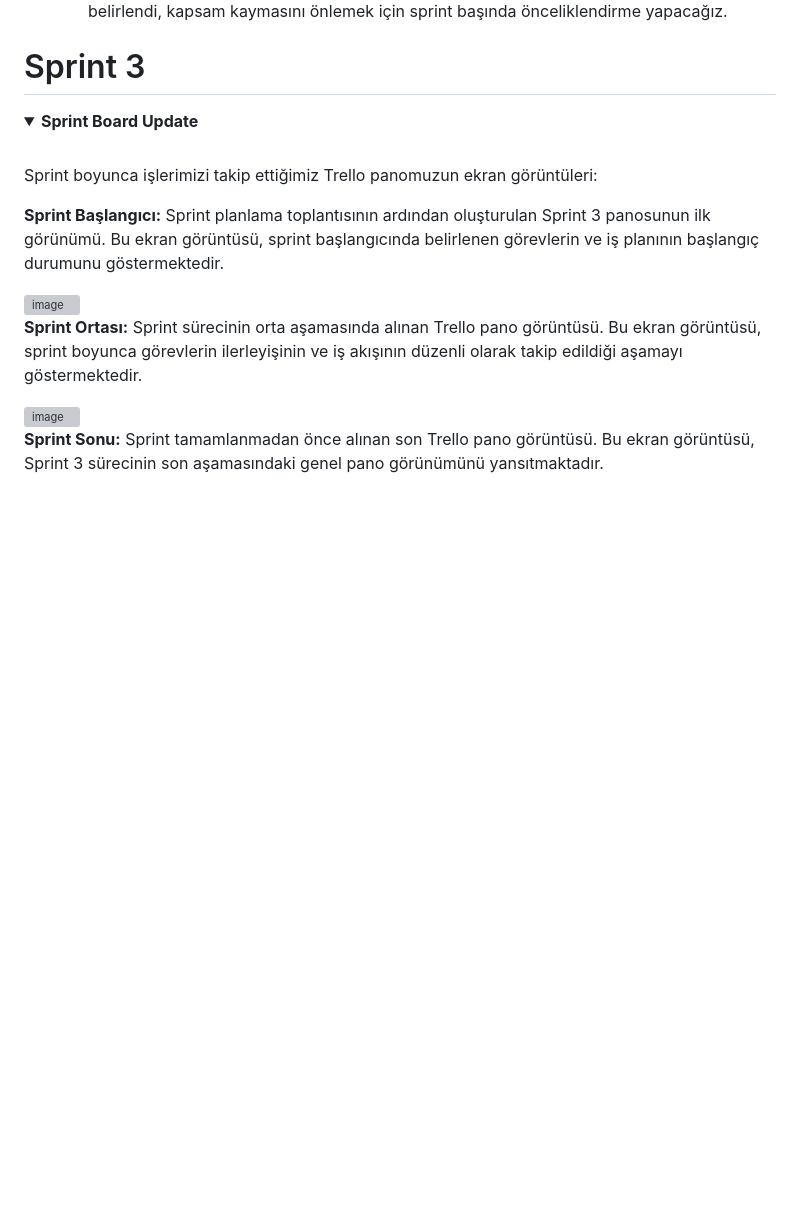
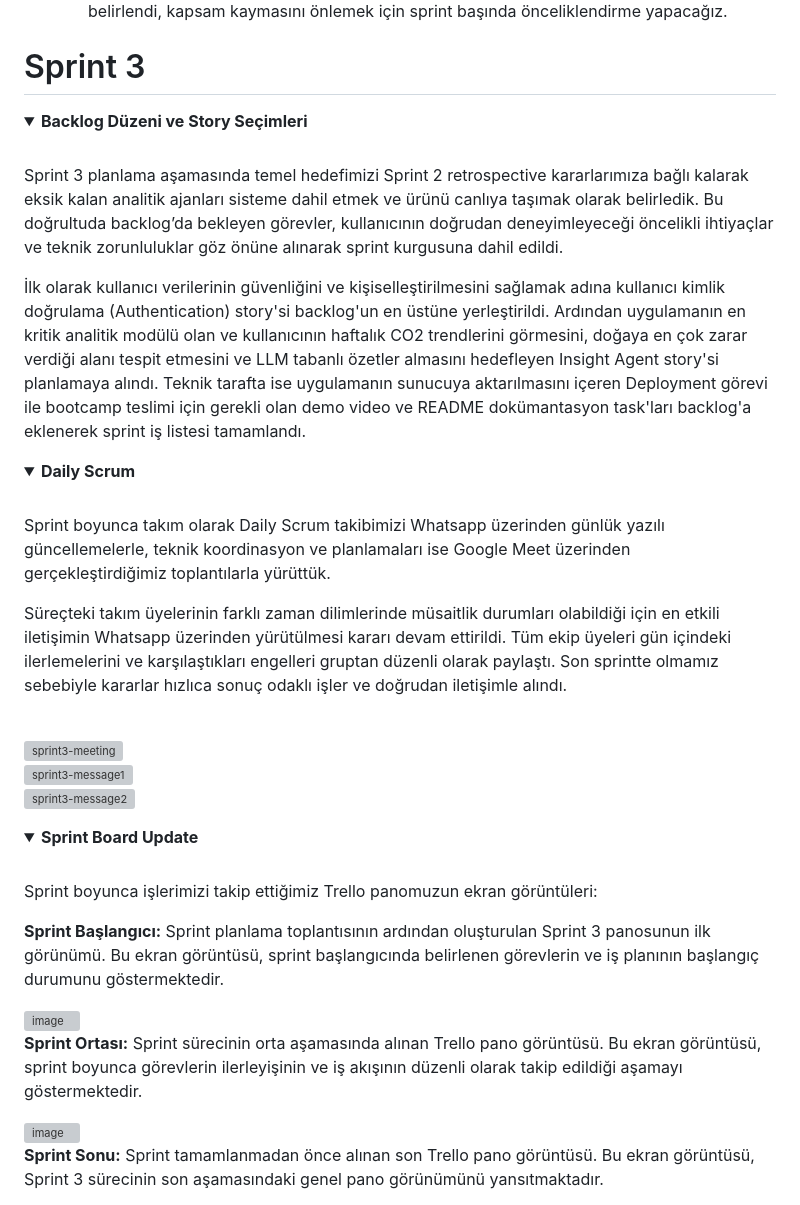
Before and after one commit to MusaBarutcu/YZTA_Bootcamp_Takim_17, a Markdown page: README.md, the part around one of its changes. GitHub-like rendering; folded sections open; blank space fills up the shorter version; grey boxes are pictures that could not be loaded.

Commit message:
Update README with Sprint 3 details and updates
Added details about Sprint 3 planning, Daily Scrum updates, and Sprint Board.

```diff
--- a/README.md
+++ b/README.md
@@ -163,3 +163,32 @@ Sprint 2'de uygulamanın üç ana sayfası tamamlandı ve çalışır hale getir
 # Sprint 3
 
 <details>
+<summary><b>Backlog Düzeni ve Story Seçimleri</b></summary>
+<br>
+
+Sprint 3 planlama aşamasında temel hedefimizi Sprint 2 retrospective kararlarımıza bağlı kalarak eksik kalan analitik ajanları sisteme dahil etmek ve ürünü canlıya taşımak olarak belirledik. Bu doğrultuda backlog’da bekleyen görevler, kullanıcının doğrudan deneyimleyeceği öncelikli ihtiyaçlar ve teknik zorunluluklar göz önüne alınarak sprint kurgusuna dahil edildi.
+
+İlk olarak kullanıcı verilerinin güvenliğini ve kişiselleştirilmesini sağlamak adına kullanıcı kimlik doğrulama (Authentication) story'si backlog'un en üstüne yerleştirildi. Ardından uygulamanın en kritik analitik modülü olan ve kullanıcının haftalık CO2 trendlerini görmesini, doğaya en çok zarar verdiği alanı tespit etmesini ve LLM tabanlı özetler almasını hedefleyen Insight Agent story'si planlamaya alındı. Teknik tarafta ise uygulamanın sunucuya aktarılmasını içeren Deployment görevi ile bootcamp teslimi için gerekli olan demo video ve README dokümantasyon task'ları backlog'a eklenerek sprint iş listesi tamamlandı.
+
+</details>
+
+<details>
+<summary><b>Daily Scrum</b></summary>
+<br>
+
+Sprint boyunca takım olarak Daily Scrum takibimizi Whatsapp üzerinden günlük yazılı güncellemelerle, teknik koordinasyon ve planlamaları ise Google Meet üzerinden gerçekleştirdiğimiz toplantılarla yürüttük.
+
+Süreçteki takım üyelerinin farklı zaman dilimlerinde müsaitlik durumları olabildiği için en etkili iletişimin Whatsapp üzerinden yürütülmesi kararı devam ettirildi. Tüm ekip üyeleri gün içindeki ilerlemelerini ve karşılaştıkları engelleri gruptan düzenli olarak paylaştı. Son sprintte olmamız sebebiyle kararlar hızlıca sonuç odaklı işler ve doğrudan iletişimle alındı.
+
+<br>
+
+<img width="1293" height="737" alt="sprint3-meeting" src="https://github.com/user-attachments/assets/5aa27918-1e2d-4380-9a25-b5fc2fadfc83" />
+<br>
+</br>
+<img width="1354" height="714" alt="sprint3-message1" src="https://github.com/user-attachments/assets/3c6f8bf8-4b7b-4ec8-9465-07b2527e7160" />
+<br>
+</br>
+<img width="1350" height="744" alt="sprint3-message2" src="https://github.com/user-attachments/assets/a46fc742-0e24-483c-9876-895ddc3b8151" />
+<br>
+</br>
+
```
Also changed, not shown: other parts of README.md (+3 -0 lines).
